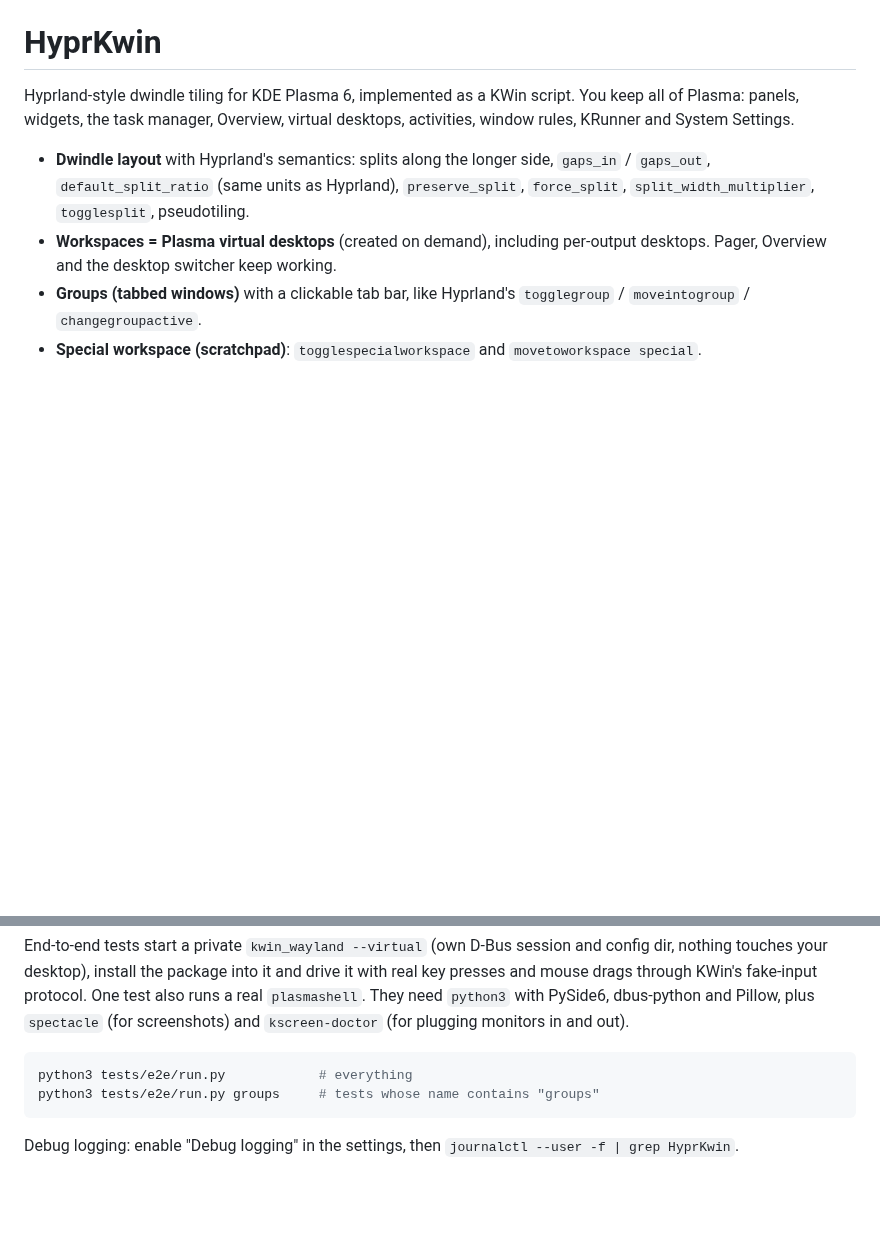
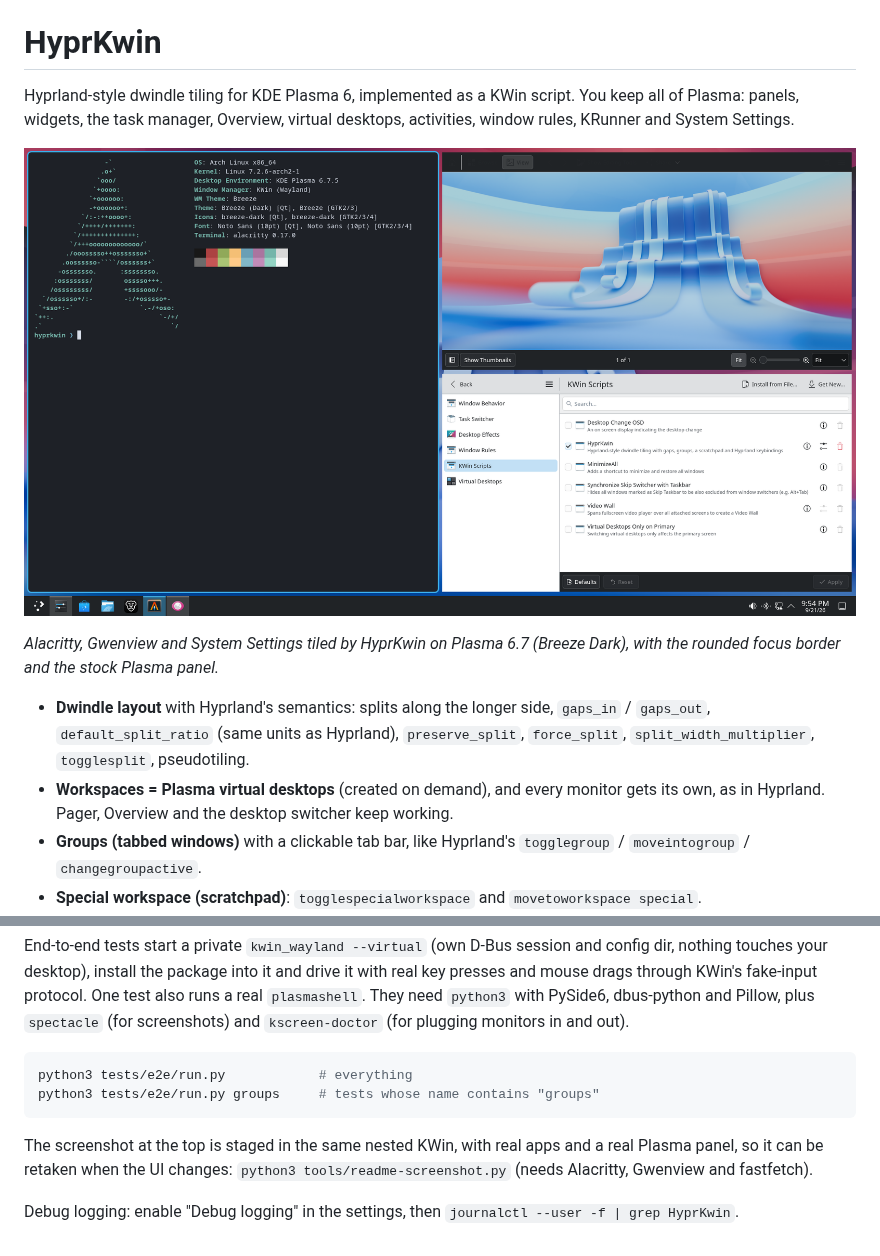
Before and after one commit to DGBooth/HyprKwin, a Markdown page: README.md, 2 parts joined by grey strips. GitHub-like rendering; pictures changed too: docs/screenshot.png (added); blank space fills up the shorter version.

````diff
--- a/README.md
+++ b/README.md
@@ -4,12 +4,18 @@ Hyprland-style dwindle tiling for KDE Plasma 6, implemented as a KWin script.
 You keep all of Plasma: panels, widgets, the task manager, Overview, virtual
 desktops, activities, window rules, KRunner and System Settings.
 
+![Alacritty, Gwenview and System Settings tiled by HyprKwin on Plasma 6.7](docs/screenshot.png)
+
+*Alacritty, Gwenview and System Settings tiled by HyprKwin on Plasma 6.7
+(Breeze Dark), with the rounded focus border and the stock Plasma panel.*
+
 - **Dwindle layout** with Hyprland's semantics: splits along the longer side,
   `gaps_in` / `gaps_out`, `default_split_ratio` (same units as Hyprland),
   `preserve_split`, `force_split`, `split_width_multiplier`, `togglesplit`,
   pseudotiling.
-- **Workspaces = Plasma virtual desktops** (created on demand), including
-  per-output desktops. Pager, Overview and the desktop switcher keep working.
+- **Workspaces = Plasma virtual desktops** (created on demand), and every
+  monitor gets its own, as in Hyprland. Pager, Overview and the desktop
+  switcher keep working.
 - **Groups (tabbed windows)** with a clickable tab bar, like Hyprland's
   `togglegroup` / `moveintogroup` / `changegroupactive`.
 - **Special workspace (scratchpad)**: `togglespecialworkspace` and
@@ -466,5 +472,9 @@ python3 tests/e2e/run.py            # everything
 python3 tests/e2e/run.py groups     # tests whose name contains "groups"
 ```
 
+The screenshot at the top is staged in the same nested KWin, with real apps
+and a real Plasma panel, so it can be retaken when the UI changes:
+`python3 tools/readme-screenshot.py` (needs Alacritty, Gwenview and fastfetch).
+
 Debug logging: enable "Debug logging" in the settings, then
 `journalctl --user -f | grep HyprKwin`.
````
Also changed, not shown: 1 other file.
